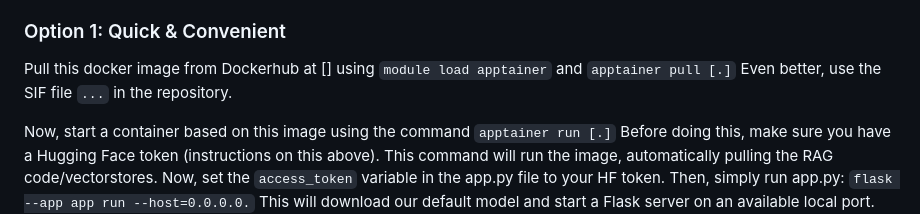
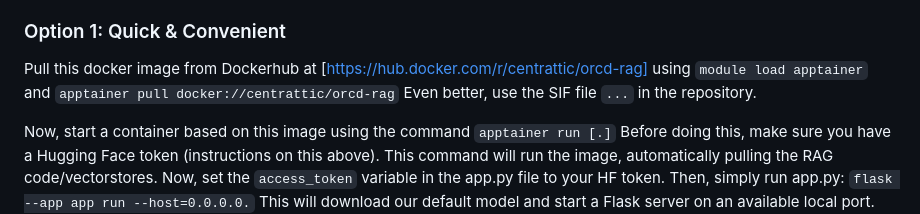
Before and after one commit to mit-orcd/rag-testing, a Markdown page: README.md, the part around the change. Rendered like a GitHub page.

```diff
--- a/README.md
+++ b/README.md
@@ -15,7 +15,7 @@ Note that some of the Hugging Face LLMs are gated; to run these, you'll need to
 
 
 ### Option 1: Quick & Convenient
-Pull this docker image from Dockerhub at [] using `module load apptainer` and `apptainer pull [.]` Even better, use the SIF file `...` in the repository.
+Pull this docker image from Dockerhub at [https://hub.docker.com/r/centrattic/orcd-rag] using `module load apptainer` and `apptainer pull docker://centrattic/orcd-rag` Even better, use the SIF file `...` in the repository.
 
 Now, start a container based on this image using the command `apptainer run [.]` Before doing this, make sure you have a Hugging Face token (instructions on this above). This command will run the image, automatically pulling the RAG code/vectorstores. Now, set the `access_token` variable in the app.py file to your HF token. Then, simply run app.py: `flask --app app run --host=0.0.0.0.` This will download our default model and start a Flask server on an available local port.
 
```
